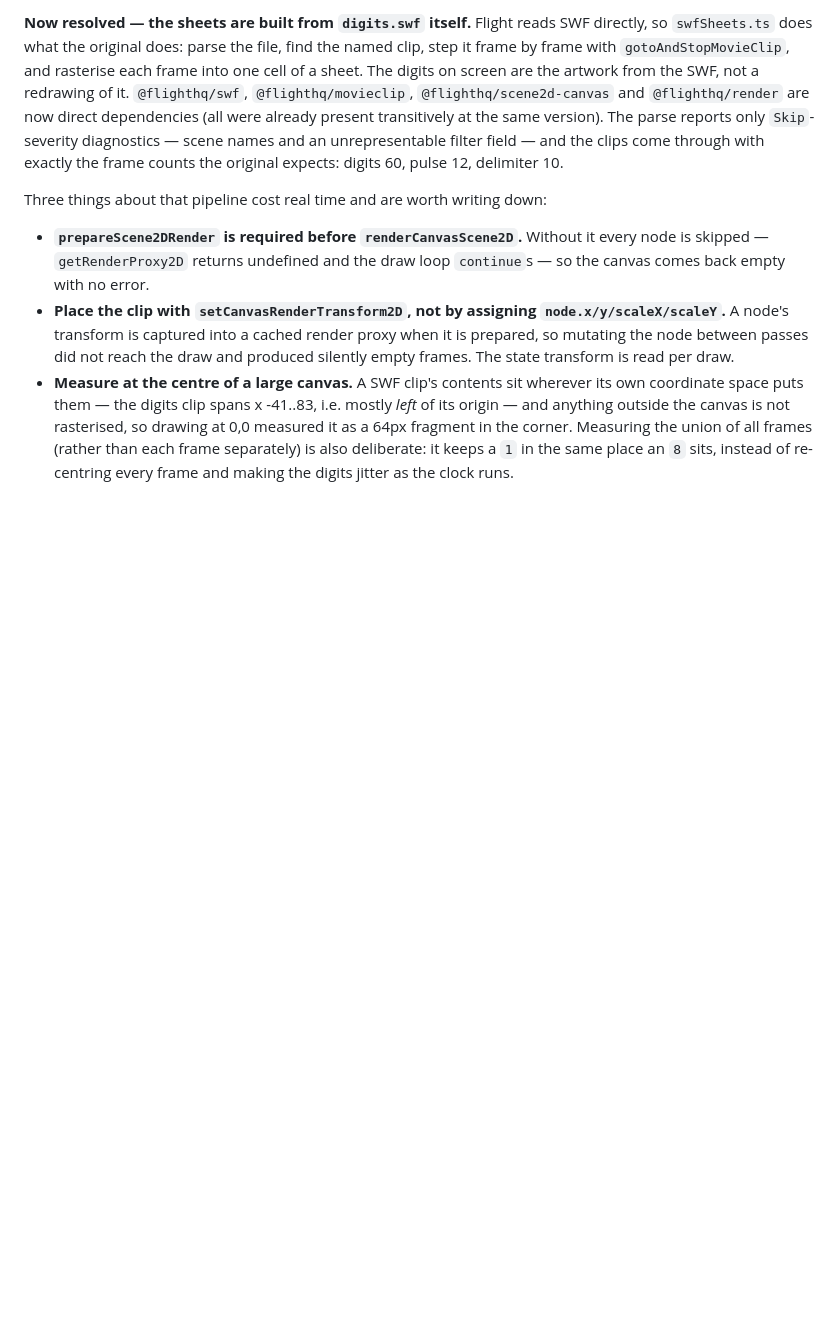
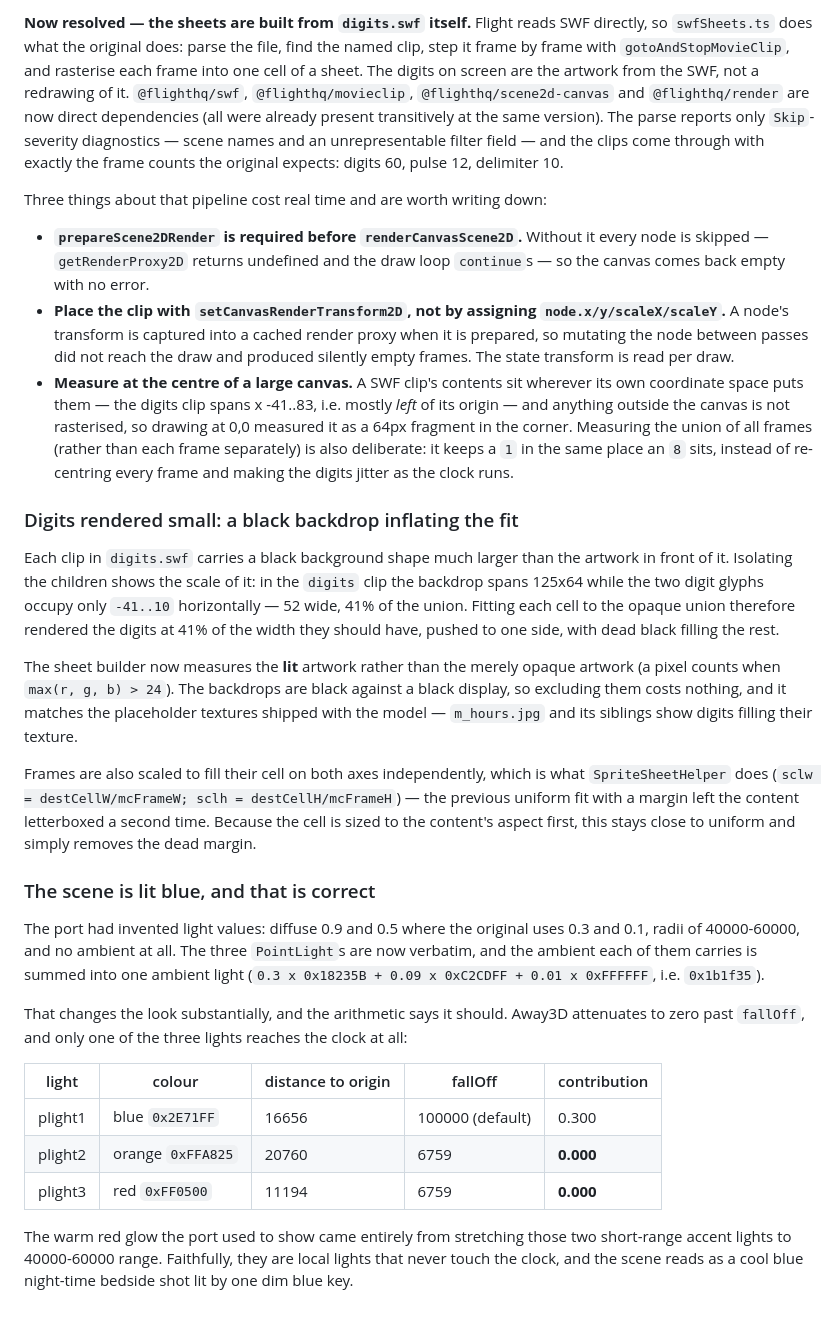
Before and after one commit to flighthq-ports/away3d-examples, a Markdown page: PORTING.md, the part around the change. Drawn GitHub-style; blank space fills up the shorter version.

Commit message:
docs: the lit-content fit, and why faithful lighting is blue

```diff
--- a/PORTING.md
+++ b/PORTING.md
@@ -727,3 +727,41 @@ Three things about that pipeline cost real time and are worth writing down:
   fragment in the corner. Measuring the union of all frames (rather than each frame separately)
   is also deliberate: it keeps a `1` in the same place an `8` sits, instead of re-centring every
   frame and making the digits jitter as the clock runs.
+
+### Digits rendered small: a black backdrop inflating the fit
+
+Each clip in `digits.swf` carries a black background shape much larger than the artwork in front
+of it. Isolating the children shows the scale of it: in the `digits` clip the backdrop spans
+125x64 while the two digit glyphs occupy only `-41..10` horizontally — 52 wide, 41% of the union.
+Fitting each cell to the opaque union therefore rendered the digits at 41% of the width they
+should have, pushed to one side, with dead black filling the rest.
+
+The sheet builder now measures the **lit** artwork rather than the merely opaque artwork (a pixel
+counts when `max(r, g, b) > 24`). The backdrops are black against a black display, so excluding
+them costs nothing, and it matches the placeholder textures shipped with the model — `m_hours.jpg`
+and its siblings show digits filling their texture.
+
+Frames are also scaled to fill their cell on both axes independently, which is what
+`SpriteSheetHelper` does (`sclw = destCellW/mcFrameW; sclh = destCellH/mcFrameH`) — the previous
+uniform fit with a margin left the content letterboxed a second time. Because the cell is sized to
+the content's aspect first, this stays close to uniform and simply removes the dead margin.
+
+### The scene is lit blue, and that is correct
+
+The port had invented light values: diffuse 0.9 and 0.5 where the original uses 0.3 and 0.1, radii
+of 40000-60000, and no ambient at all. The three `PointLight`s are now verbatim, and the ambient
+each of them carries is summed into one ambient light
+(`0.3 x 0x18235B + 0.09 x 0xC2CDFF + 0.01 x 0xFFFFFF`, i.e. `0x1b1f35`).
+
+That changes the look substantially, and the arithmetic says it should. Away3D attenuates to zero
+past `fallOff`, and only one of the three lights reaches the clock at all:
+
+| light | colour | distance to origin | fallOff | contribution |
+| --- | --- | --- | --- | --- |
+| plight1 | blue `0x2E71FF` | 16656 | 100000 (default) | 0.300 |
+| plight2 | orange `0xFFA825` | 20760 | 6759 | **0.000** |
+| plight3 | red `0xFF0500` | 11194 | 6759 | **0.000** |
+
+The warm red glow the port used to show came entirely from stretching those two short-range
+accent lights to 40000-60000 range. Faithfully, they are local lights that never touch the clock,
+and the scene reads as a cool blue night-time bedside shot lit by one dim blue key.
```
